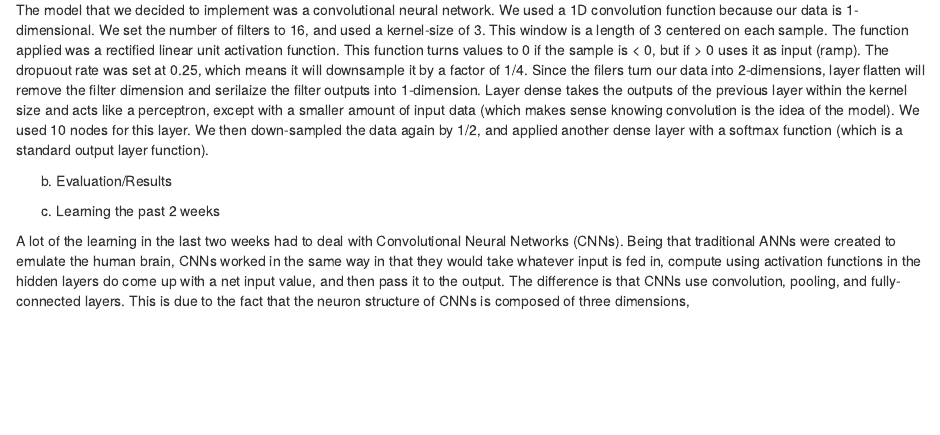
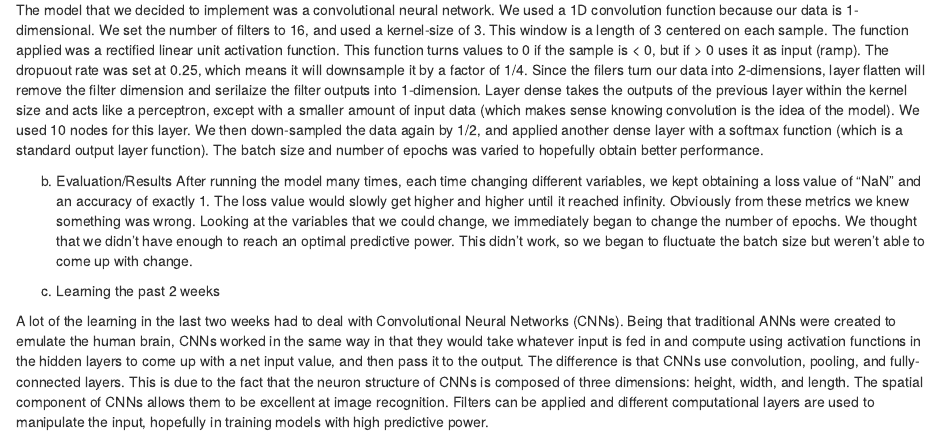
Before and after one commit to andrewfiliberti/lab4andrew-ed, an R Markdown document (Lab4.Rmd): the page in a window 1100 px wide, from 3030 px down. Rendered offline with R 4.5, knitr and Pandoc, with nearby package versions; some code elsewhere in the file could not run offline; common packages that the code uses without loading them are loaded.

Commit message:
Updated documentation

````diff
--- a/Lab4.Rmd
+++ b/Lab4.Rmd
@@ -108,13 +108,13 @@ cat('Test accuracy: ', score$acc, "\n")
 ```
  a) Description of Model Architecture
 
-   The model that we decided to implement was a convolutional neural network. We used a 1D convolution function because our data is 1-dimensional. We set the number of filters to 16, and used a kernel-size of 3. This window is a length of 3 centered on each sample. The function applied was a rectified linear unit activation function. This function turns values to 0 if the sample is < 0, but if > 0 uses it as input (ramp). The dropuout rate was set at 0.25, which means it will downsample it by a factor of 1/4. Since the filers turn our data into 2-dimensions, layer flatten will remove the filter dimension and serilaize the filter outputs into 1-dimension. Layer dense takes the outputs of the previous layer within the kernel size and acts like a perceptron, except with a smaller amount of input data (which makes sense knowing convolution is the idea of the model). We used 10 nodes for this layer. We then down-sampled the data again by 1/2, and applied another dense layer with a softmax function (which is a standard output layer function).
+   The model that we decided to implement was a convolutional neural network. We used a 1D convolution function because our data is 1-dimensional. We set the number of filters to 16, and used a kernel-size of 3. This window is a length of 3 centered on each sample. The function applied was a rectified linear unit activation function. This function turns values to 0 if the sample is < 0, but if > 0 uses it as input (ramp). The dropuout rate was set at 0.25, which means it will downsample it by a factor of 1/4. Since the filers turn our data into 2-dimensions, layer flatten will remove the filter dimension and serilaize the filter outputs into 1-dimension. Layer dense takes the outputs of the previous layer within the kernel size and acts like a perceptron, except with a smaller amount of input data (which makes sense knowing convolution is the idea of the model). We used 10 nodes for this layer. We then down-sampled the data again by 1/2, and applied another dense layer with a softmax function (which is a standard output layer function). The batch size and number of epochs was varied to hopefully obtain better performance.
 
 
  b) Evaluation/Results
-
+  After running the model many times, each time changing different variables, we kept obtaining a loss value of "NaN" and an accuracy of exactly 1. The loss value would slowly get higher and higher until it reached infinity. Obviously from these metrics we knew something was wrong. Looking at the variables that we could change, we immediately began to change the number of epochs. We thought that we didn't have enough to reach an optimal predictive power. This didn't work, so we began to fluctuate the batch size but weren't able to come up with change.
 
 
  c) Learning the past 2 weeks
 
-   A lot of the learning in the last two weeks had to deal with Convolutional Neural Networks (CNNs). Being that traditional ANNs were created to emulate the human brain, CNNs worked in the same way in that they would take whatever input is fed in, compute using activation functions in the hidden layers do come up with a net input value, and then pass it to the output. The difference is that CNNs use convolution, pooling, and fully-connected layers. This is due to the fact that the neuron structure of CNNs is composed of three dimensions,
+   A lot of the learning in the last two weeks had to deal with Convolutional Neural Networks (CNNs). Being that traditional ANNs were created to emulate the human brain, CNNs worked in the same way in that they would take whatever input is fed in and compute using activation functions in the hidden layers to come up with a net input value, and then pass it to the output. The difference is that CNNs use convolution, pooling, and fully-connected layers. This is due to the fact that the neuron structure of CNNs is composed of three dimensions: height, width, and length. The spatial component of CNNs allows them to be excellent at image recognition. Filters can be applied and different computational layers are used to manipulate the input, hopefully in training models with high predictive power.
````
